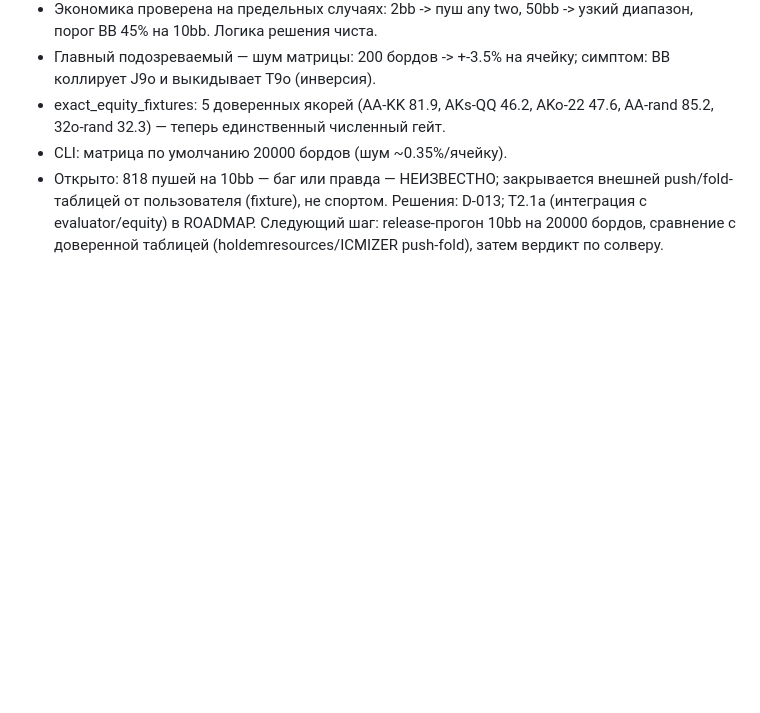
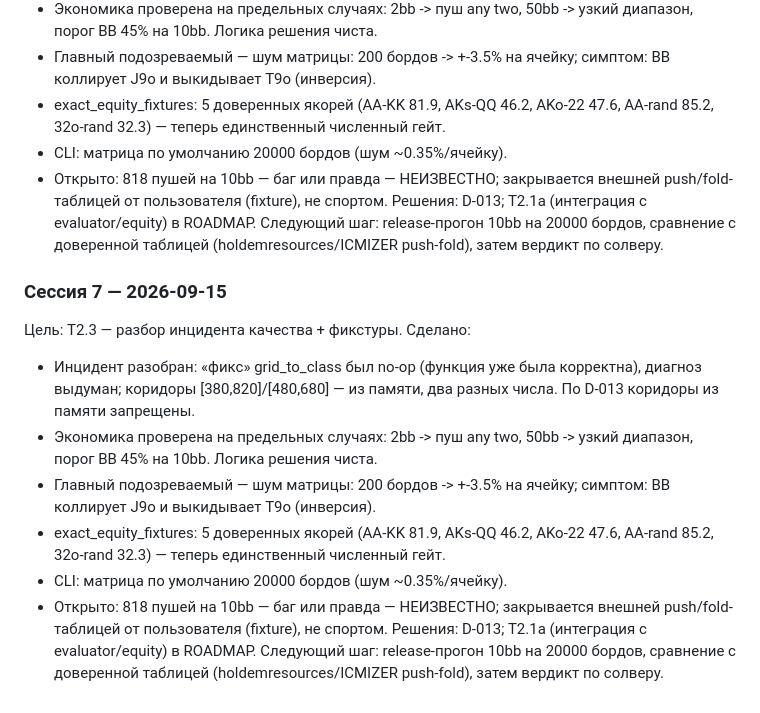
Before and after one commit to TkachAnton/holdem-solver, a Markdown page: docs/AI_LOG.md, the part around the change. Rendered like a GitHub page; blank space fills up the shorter version.

Commit message:
test(pushfold): фикстуры точных эквити — единственный численный гейт (D-013); cli: матрица 20000 по умолчанию

```diff
--- a/docs/AI_LOG.md
+++ b/docs/AI_LOG.md
@@ -122,3 +122,23 @@
 Решения: D-013; T2.1a (интеграция с evaluator/equity) в ROADMAP.
 Следующий шаг: release-прогон 10bb на 20000 бордов, сравнение с доверенной
   таблицей (holdemresources/ICMIZER push-fold), затем вердикт по солверу.
+
+### Сессия 7 — 2026-09-15
+Цель: T2.3 — разбор инцидента качества + фикстуры.
+Сделано:
+- Инцидент разобран: «фикс» grid_to_class был no-op (функция уже была
+  корректна), диагноз выдуман; коридоры [380,820]/[480,680] — из памяти,
+  два разных числа. По D-013 коридоры из памяти запрещены.
+- Экономика проверена на предельных случаях: 2bb -> пуш any two,
+  50bb -> узкий диапазон, порог BB 45% на 10bb. Логика решения чиста.
+- Главный подозреваемый — шум матрицы: 200 бордов -> +-3.5% на ячейку;
+  симптом: BB коллирует J9o и выкидывает T9o (инверсия).
+- exact_equity_fixtures: 5 доверенных якорей (AA-KK 81.9, AKs-QQ 46.2,
+  AKo-22 47.6, AA-rand 85.2, 32o-rand 32.3) — теперь единственный
+  численный гейт.
+- CLI: матрица по умолчанию 20000 бордов (шум ~0.35%/ячейку).
+- Открыто: 818 пушей на 10bb — баг или правда — НЕИЗВЕСТНО; закрывается
+  внешней push/fold-таблицей от пользователя (fixture), не спортом.
+Решения: D-013; T2.1a (интеграция с evaluator/equity) в ROADMAP.
+Следующий шаг: release-прогон 10bb на 20000 бордов, сравнение с доверенной
+  таблицей (holdemresources/ICMIZER push-fold), затем вердикт по солверу.
```
